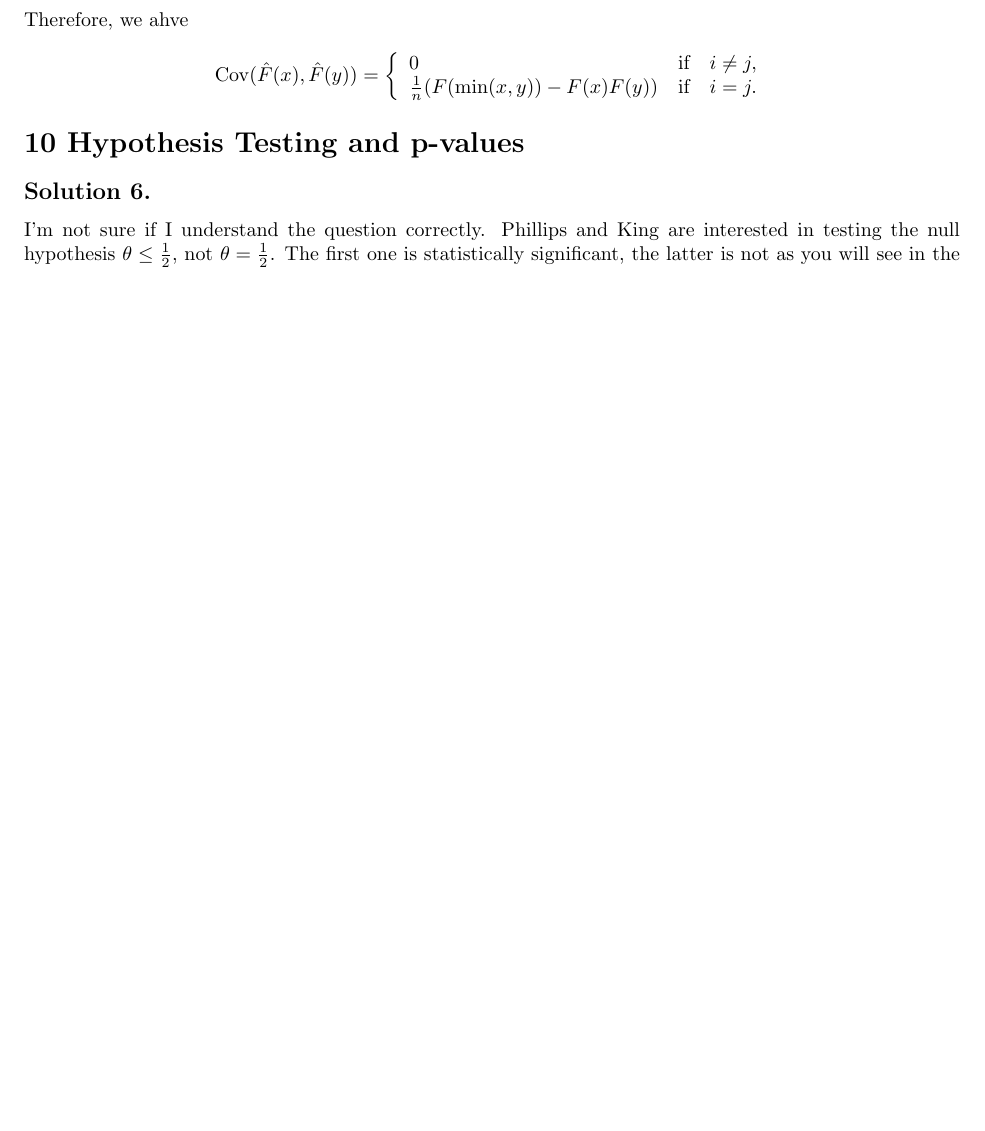
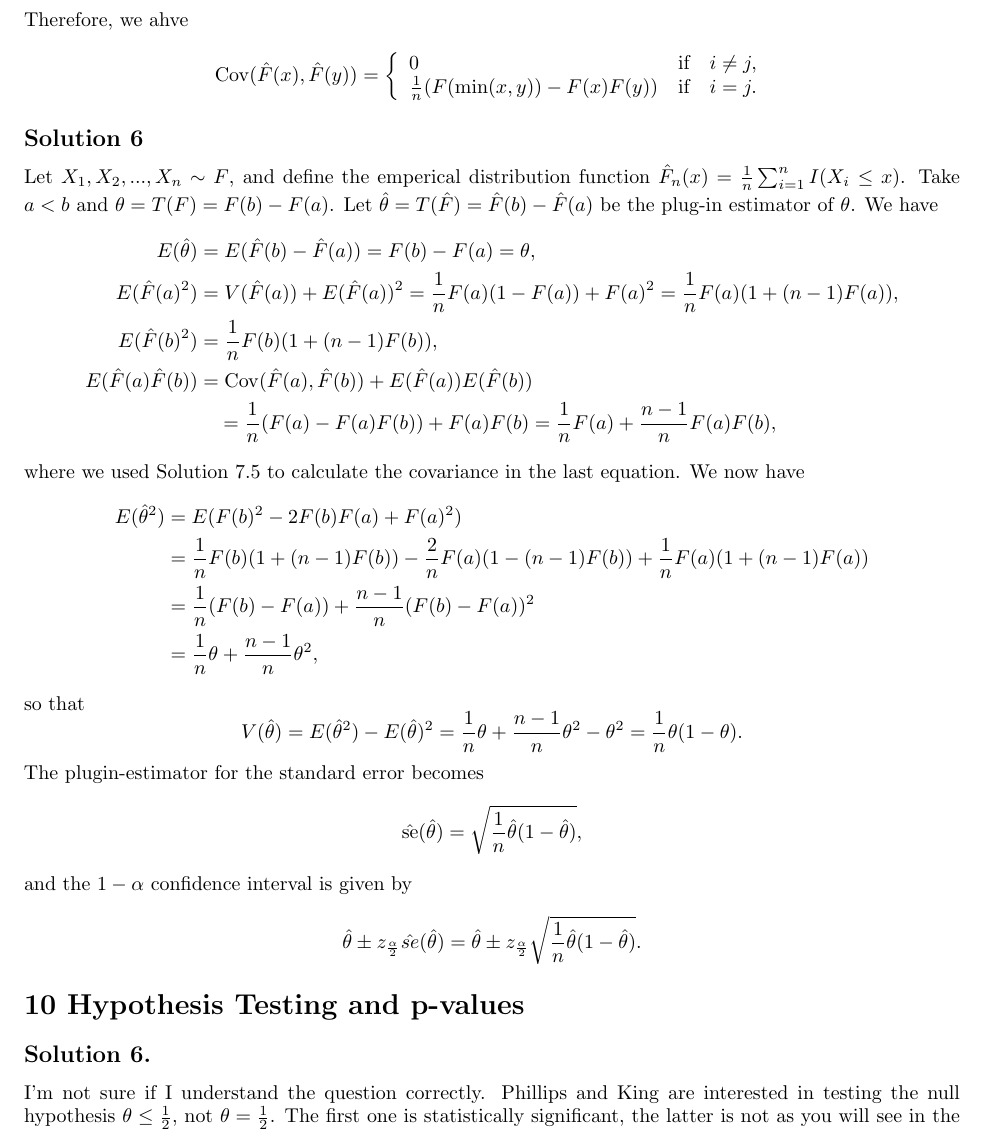
Before and after one commit to noudald/all-of-statistics, a LaTeX document (main.tex, which reads ch7.tex): part of page 28 of 30 before the commit and part of page 28 of 31 after it, cut so that both start at the same text, the shorter picture padded with empty space. Compiled offline with pdfLaTeX.

Commit message:
Solution 7.6

```diff
--- a/ch7.tex
+++ b/ch7.tex
@@ -99,3 +99,55 @@ Therefore, we ahve
             \end{array}
         \right.
 \end{equation*}
+
+
+\subsection*{Solution 6}
+
+Let $X_1, X_2, ..., X_n \sim F$, and define the emperical distribution function $\hat{F}_n(x) = \frac{1}{n} \sum_{i = 1}^n I(X_i \leq x)$.
+Take $a < b$ and $\theta = T(F) = F(b) - F(a)$.
+Let $\hat{\theta} = T(\hat{F}) = \hat{F}(b) - \hat{F}(a)$ be the plug-in estimator of $\theta$.
+We have
+\begin{equation*}
+    \begin{split}
+        E(\hat{\theta})
+            &= E(\hat{F}(b) - \hat{F}(a))
+            = F(b) - F(a)
+            = \theta, \\
+        E(\hat{F}(a)^2)
+            &= V(\hat{F}(a)) + E(\hat{F}(a))^2
+            = \frac{1}{n} F(a)(1 - F(a)) + F(a)^2
+            = \frac{1}{n} F(a) (1 + (n - 1)F(a)), \\
+        E(\hat{F}(b)^2)
+            &= \frac{1}{n} F(b) (1 + (n - 1)F(b)), \\
+        E(\hat{F}(a)\hat{F}(b))
+            &= \mathrm{Cov}(\hat{F}(a), \hat{F}(b)) + E(\hat{F}(a))E(\hat{F}(b)) \\
+            &\quad = \frac{1}{n}(F(a) - F(a)F(b)) + F(a)F(b)
+            = \frac{1}{n}F(a) + \frac{n - 1}{n}F(a)F(b),
+    \end{split}
+\end{equation*}
+where we used Solution 7.5 to calculate the covariance in the last equation.
+We now have
+\begin{equation*}
+    \begin{split}
+        E(\hat{\theta}^2)
+            &= E(F(b)^2 - 2F(b)F(a) + F(a)^2) \\
+            &= \frac{1}{n} F(b)(1 + (n - 1)F(b)) - \frac{2}{n}F(a)(1 - (n - 1)F(b)) + \frac{1}{n}F(a)(1 + (n - 1)F(a)) \\
+            &= \frac{1}{n} (F(b) - F(a)) + \frac{n - 1}{n} (F(b) - F(a))^2 \\
+            &= \frac{1}{n} \theta + \frac{n - 1}{n} \theta^2,
+    \end{split}
+\end{equation*}
+so that
+\begin{equation*}
+    V(\hat{\theta}) = E(\hat{\theta}^2) - E(\hat{\theta})^2
+        = \frac{1}{n} \theta + \frac{n - 1}{n} \theta^2 - \theta^2
+        = \frac{1}{n} \theta (1 - \theta).
+\end{equation*}
+The plugin-estimator for the standard error becomes
+\begin{equation*}
+    \hat{\mathrm{se}}(\hat{\theta}) = \sqrt{\frac{1}{n}\hat{\theta}(1 - \hat{\theta})},
+\end{equation*}
+and the $1 - \alpha$ confidence interval is given by
+\begin{equation*}
+    \hat{\theta} \pm z_{\frac{\alpha}{2}} \hat{se}(\hat{\theta})
+        = \hat{\theta} \pm z_{\frac{\alpha}{2}} \sqrt{\frac{1}{n}\hat{\theta}(1 - \hat{\theta})}.
+\end{equation*}
```
